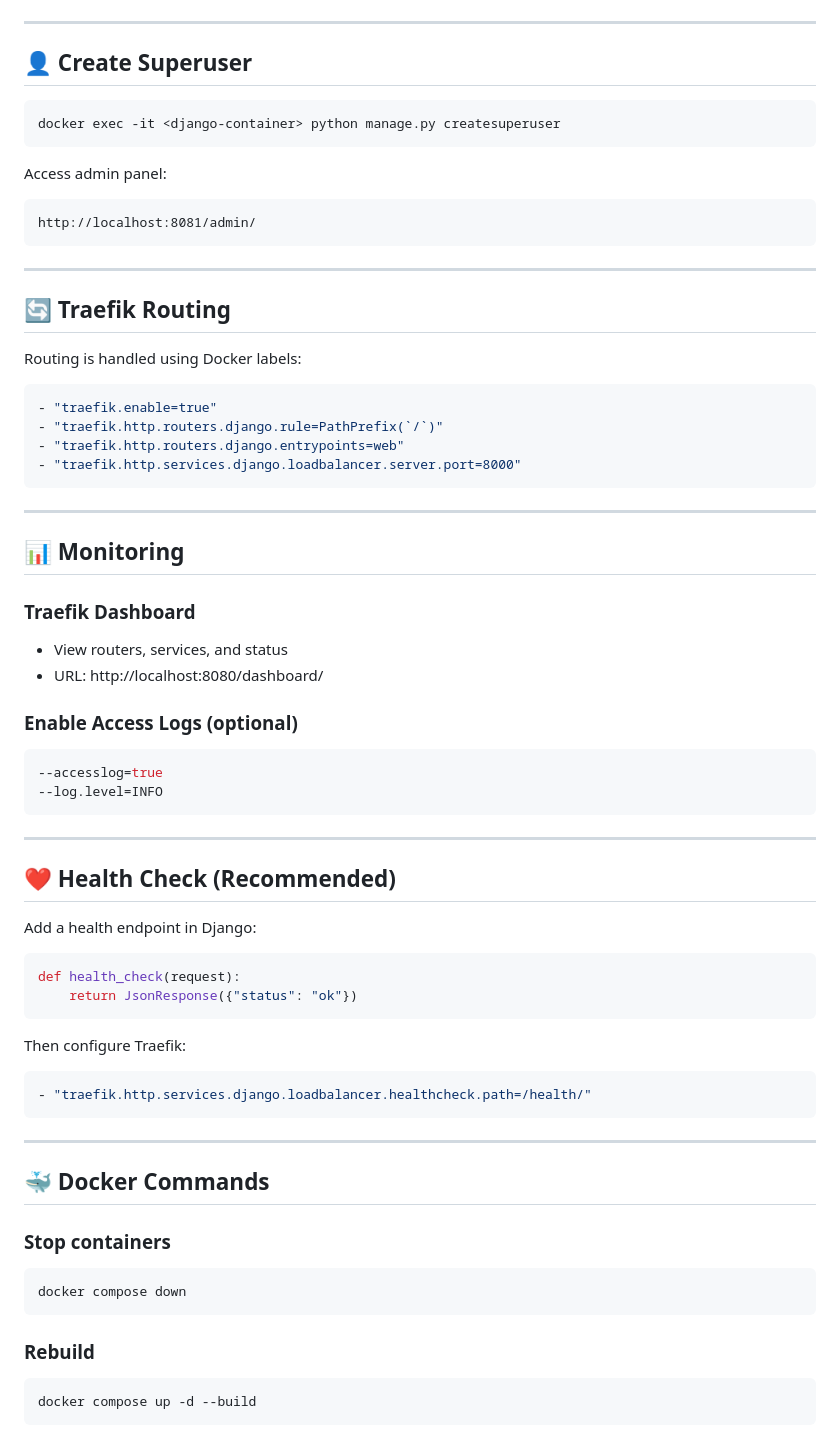
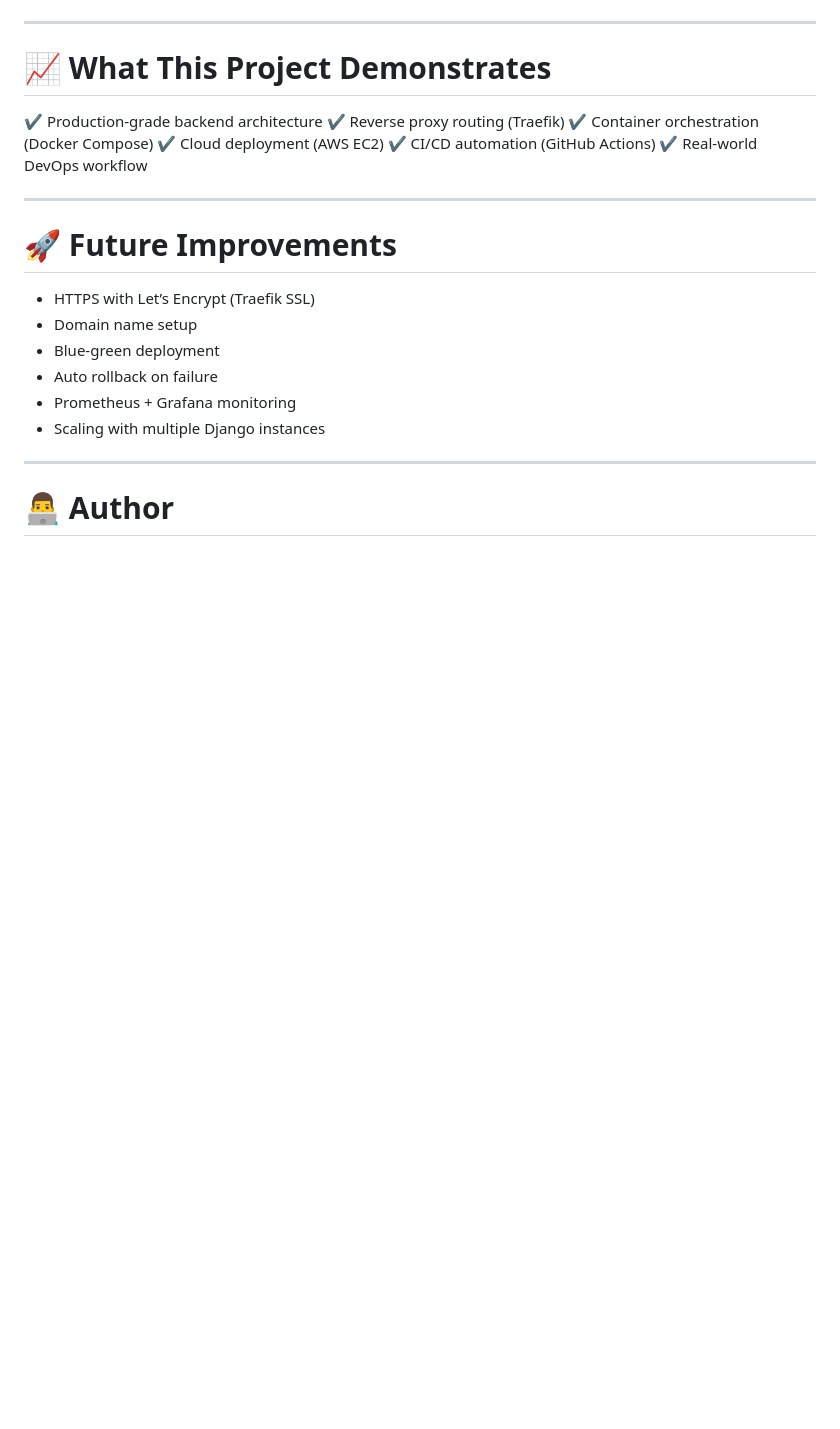
Before and after one commit to udithsandaruwan2/end-to-end-workflow, a Markdown page: README.md, the part around one of its changes. GitHub-like rendering; blank space fills up the shorter version.

````diff
--- a/README.md
+++ b/README.md
@@ -105,77 +239,27 @@ docker exec -it <django-container> python manage.py migrate
 
 ---
 
-## 👤 Create Superuser
+# 📈 What This Project Demonstrates
 
-```bash
-docker exec -it <django-container> python manage.py createsuperuser
-```
-
-Access admin panel:
-
-```
-http://localhost:8081/admin/
-```
+✔ Production-grade backend architecture
+✔ Reverse proxy routing (Traefik)
+✔ Container orchestration (Docker Compose)
+✔ Cloud deployment (AWS EC2)
+✔ CI/CD automation (GitHub Actions)
+✔ Real-world DevOps workflow
 
 ---
 
-## 🔄 Traefik Routing
+# 🚀 Future Improvements
 
-Routing is handled using Docker labels:
-
-```yaml
-- "traefik.enable=true"
-- "traefik.http.routers.django.rule=PathPrefix(`/`)"
-- "traefik.http.routers.django.entrypoints=web"
-- "traefik.http.services.django.loadbalancer.server.port=8000"
-```
+* HTTPS with Let’s Encrypt (Traefik SSL)
+* Domain name setup
+* Blue-green deployment
+* Auto rollback on failure
+* Prometheus + Grafana monitoring
+* Scaling with multiple Django instances
 
 ---
 
-## 📊 Monitoring
+# 👨‍💻 Author
 
-### Traefik Dashboard
-
-* View routers, services, and status
-* URL: http://localhost:8080/dashboard/
-
-### Enable Access Logs (optional)
-
-```yaml
---accesslog=true
---log.level=INFO
-```
-
----
-
-## ❤️ Health Check (Recommended)
-
-Add a health endpoint in Django:
-
-```python
-def health_check(request):
-    return JsonResponse({"status": "ok"})
-```
-
-Then configure Traefik:
-
-```yaml
-- "traefik.http.services.django.loadbalancer.healthcheck.path=/health/"
-```
-
----
-
-## 🐳 Docker Commands
-
-### Stop containers
-
-```bash
-docker compose down
-```
-
-### Rebuild
-
-```bash
-docker compose up -d --build
-```
-
````
Also changed, not shown: other parts of README.md (+188 -83 lines).
